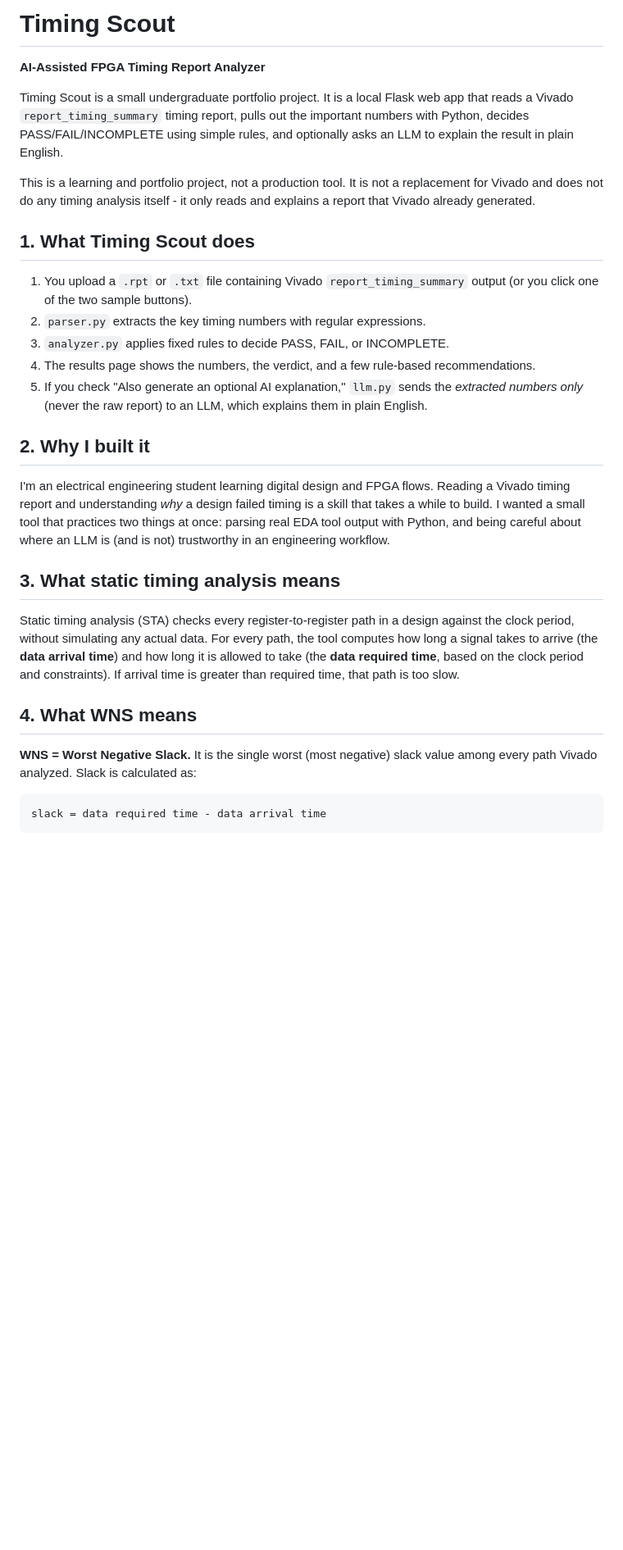
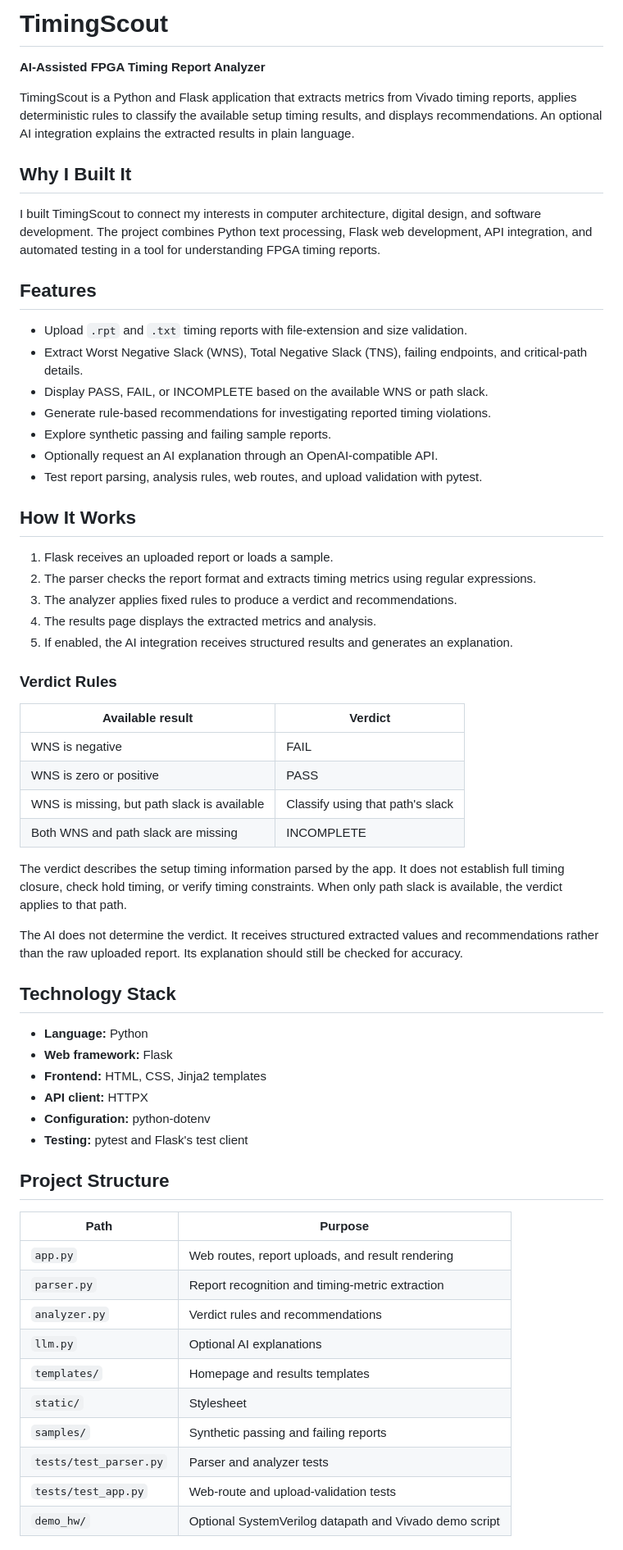
Before and after one commit to AbdullahK726/TimingScout, a Markdown page: README.md, the part around one of its changes. Shown at 82% size. Rendered like a GitHub page; blank space fills up the shorter version.

Commit message:
Update README formatting and project details

````diff
--- a/README.md
+++ b/README.md
@@ -1,50 +1,66 @@
-# Timing Scout
+# TimingScout
 
 **AI-Assisted FPGA Timing Report Analyzer**
 
-Timing Scout is a small undergraduate portfolio project. It is a local Flask
-web app that reads a Vivado `report_timing_summary` timing report, pulls out
-the important numbers with Python, decides PASS/FAIL/INCOMPLETE using simple
-rules, and optionally asks an LLM to explain the result in plain English.
 
-This is a learning and portfolio project, not a production tool. It is not a
-replacement for Vivado and does not do any timing analysis itself - it only
-reads and explains a report that Vivado already generated.
+TimingScout is a Python and Flask application that extracts metrics from Vivado timing reports, applies deterministic rules to classify the available setup timing results, and displays recommendations. An optional AI integration explains the extracted results in plain language.
 
-## 1. What Timing Scout does
+## Why I Built It
 
-1. You upload a `.rpt` or `.txt` file containing Vivado `report_timing_summary`
-   output (or you click one of the two sample buttons).
-2. `parser.py` extracts the key timing numbers with regular expressions.
-3. `analyzer.py` applies fixed rules to decide PASS, FAIL, or INCOMPLETE.
-4. The results page shows the numbers, the verdict, and a few rule-based
-   recommendations.
-5. If you check "Also generate an optional AI explanation," `llm.py` sends
-   the *extracted numbers only* (never the raw report) to an LLM, which
-   explains them in plain English.
+I built TimingScout to connect my interests in computer architecture, digital design, and software development. The project combines Python text processing, Flask web development, API integration, and automated testing in a tool for understanding FPGA timing reports.
 
-## 2. Why I built it
+## Features
 
-I'm an electrical engineering student learning digital design and FPGA
-flows. Reading a Vivado timing report and understanding *why* a design
-failed timing is a skill that takes a while to build. I wanted a small tool
-that practices two things at once: parsing real EDA tool output with Python,
-and being careful about where an LLM is (and is not) trustworthy in an
-engineering workflow.
+- Upload `.rpt` and `.txt` timing reports with file-extension and size validation.
+- Extract Worst Negative Slack (WNS), Total Negative Slack (TNS), failing endpoints, and critical-path details.
+- Display PASS, FAIL, or INCOMPLETE based on the available WNS or path slack.
+- Generate rule-based recommendations for investigating reported timing violations.
+- Explore synthetic passing and failing sample reports.
+- Optionally request an AI explanation through an OpenAI-compatible API.
+- Test report parsing, analysis rules, web routes, and upload validation with pytest.
 
-## 3. What static timing analysis means
+## How It Works
 
-Static timing analysis (STA) checks every register-to-register path in a
-design against the clock period, without simulating any actual data. For
-every path, the tool computes how long a signal takes to arrive
-(the **data arrival time**) and how long it is allowed to take
-(the **data required time**, based on the clock period and constraints).
-If arrival time is greater than required time, that path is too slow.
+1. Flask receives an uploaded report or loads a sample.
+2. The parser checks the report format and extracts timing metrics using regular expressions.
+3. The analyzer applies fixed rules to produce a verdict and recommendations.
+4. The results page displays the extracted metrics and analysis.
+5. If enabled, the AI integration receives structured results and generates an explanation.
 
-## 4. What WNS means
+### Verdict Rules
 
-**WNS = Worst Negative Slack.** It is the single worst (most negative)
-slack value among every path Vivado analyzed. Slack is calculated as:
+| Available result | Verdict |
+|---|---|
+| WNS is negative | FAIL |
+| WNS is zero or positive | PASS |
+| WNS is missing, but path slack is available | Classify using that path's slack |
+| Both WNS and path slack are missing | INCOMPLETE |
 
-```
-slack = data required time - data arrival time
+The verdict describes the setup timing information parsed by the app. It does not establish full timing closure, check hold timing, or verify timing constraints. When only path slack is available, the verdict applies to that path.
+
+The AI does not determine the verdict. It receives structured extracted values and recommendations rather than the raw uploaded report. Its explanation should still be checked for accuracy.
+
+## Technology Stack
+
+- **Language:** Python
+- **Web framework:** Flask
+- **Frontend:** HTML, CSS, Jinja2 templates
+- **API client:** HTTPX
+- **Configuration:** python-dotenv
+- **Testing:** pytest and Flask's test client
+
+## Project Structure
+
+| Path | Purpose |
+|---|---|
+| `app.py` | Web routes, report uploads, and result rendering |
+| `parser.py` | Report recognition and timing-metric extraction |
+| `analyzer.py` | Verdict rules and recommendations |
+| `llm.py` | Optional AI explanations |
+| `templates/` | Homepage and results templates |
+| `static/` | Stylesheet |
+| `samples/` | Synthetic passing and failing reports |
+| `tests/test_parser.py` | Parser and analyzer tests |
+| `tests/test_app.py` | Web-route and upload-validation tests |
+| `demo_hw/` | Optional SystemVerilog datapath and Vivado demo script |
+
````
Also changed, not shown: other parts of README.md (+40 -98 lines).
